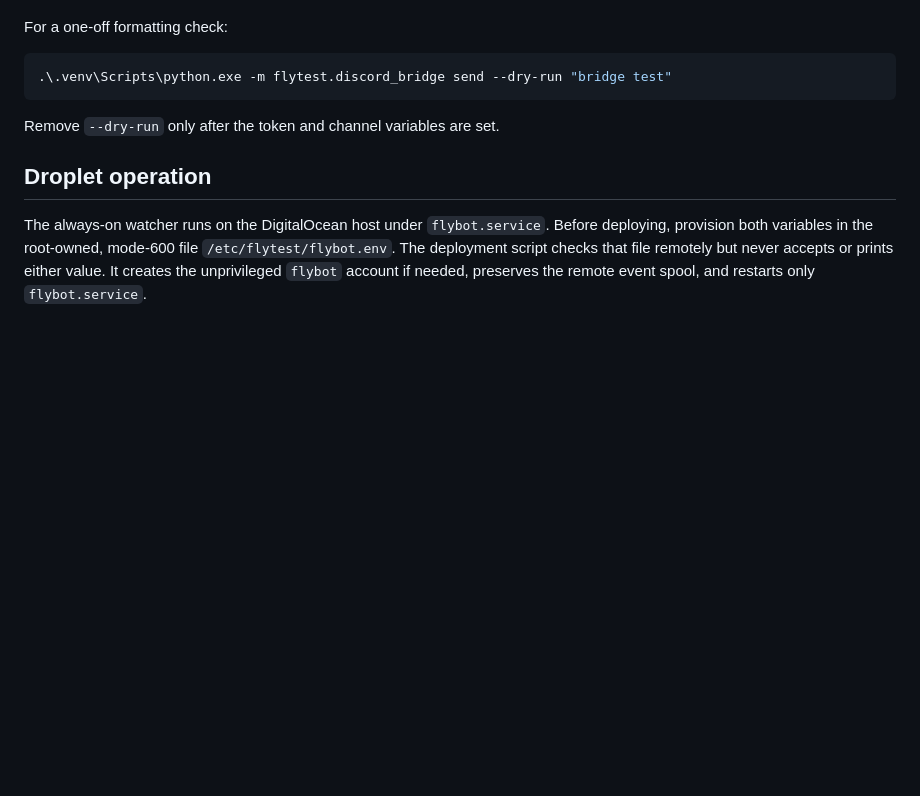
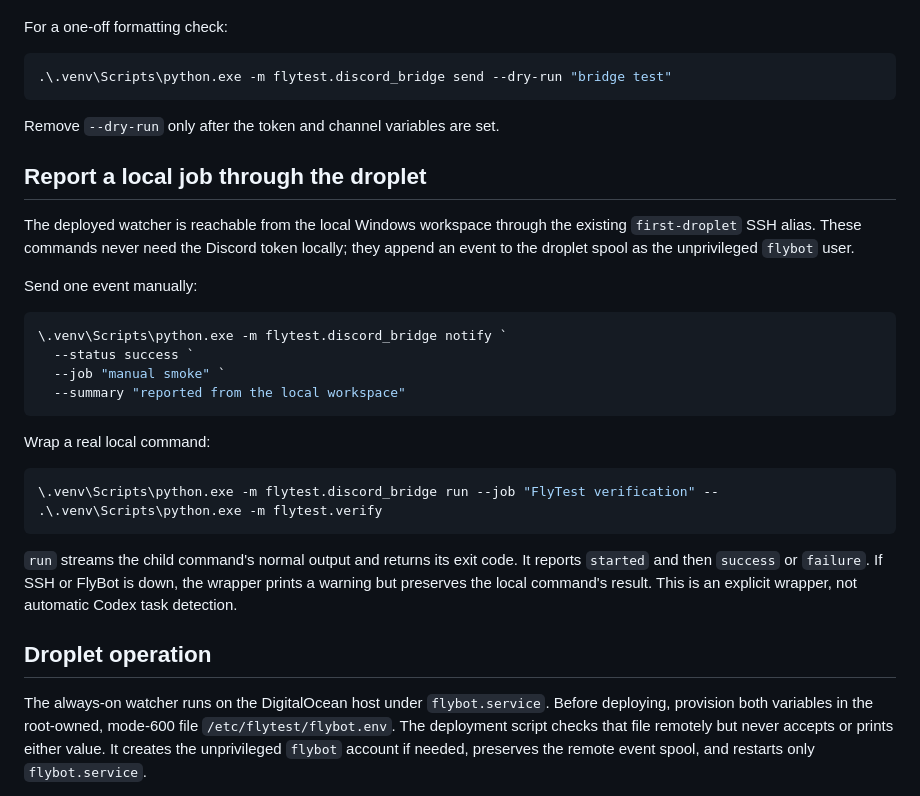
Before and after one commit to silascroe/melanogaster, a Markdown page: docs/discord-bridge.md, the part around the change. Drawn GitHub-style; blank space fills up the shorter version.

````diff
--- a/docs/discord-bridge.md
+++ b/docs/discord-bridge.md
@@ -55,6 +55,33 @@ For a one-off formatting check:
 
 Remove `--dry-run` only after the token and channel variables are set.
 
+## Report a local job through the droplet
+
+The deployed watcher is reachable from the local Windows workspace through the
+existing `first-droplet` SSH alias. These commands never need the Discord token
+locally; they append an event to the droplet spool as the unprivileged `flybot`
+user.
+
+Send one event manually:
+
+```powershell
+\.venv\Scripts\python.exe -m flytest.discord_bridge notify `
+  --status success `
+  --job "manual smoke" `
+  --summary "reported from the local workspace"
+```
+
+Wrap a real local command:
+
+```powershell
+\.venv\Scripts\python.exe -m flytest.discord_bridge run --job "FlyTest verification" -- .\.venv\Scripts\python.exe -m flytest.verify
+```
+
+`run` streams the child command's normal output and returns its exit code. It
+reports `started` and then `success` or `failure`. If SSH or FlyBot is down,
+the wrapper prints a warning but preserves the local command's result. This is
+an explicit wrapper, not automatic Codex task detection.
+
 ## Droplet operation
 
 The always-on watcher runs on the DigitalOcean host under `flybot.service`.
````
Also changed, not shown: README.md (+12 -0 lines).
